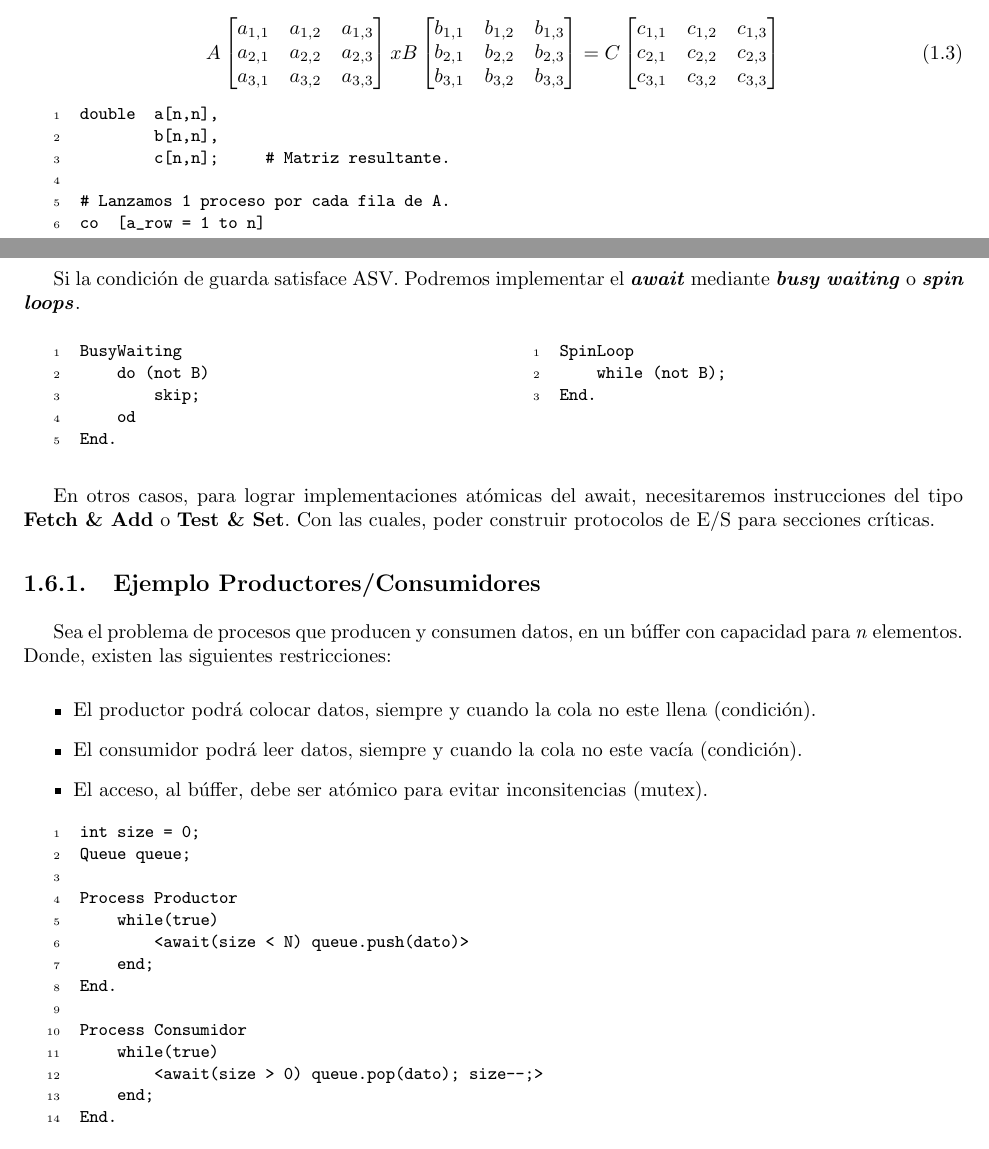
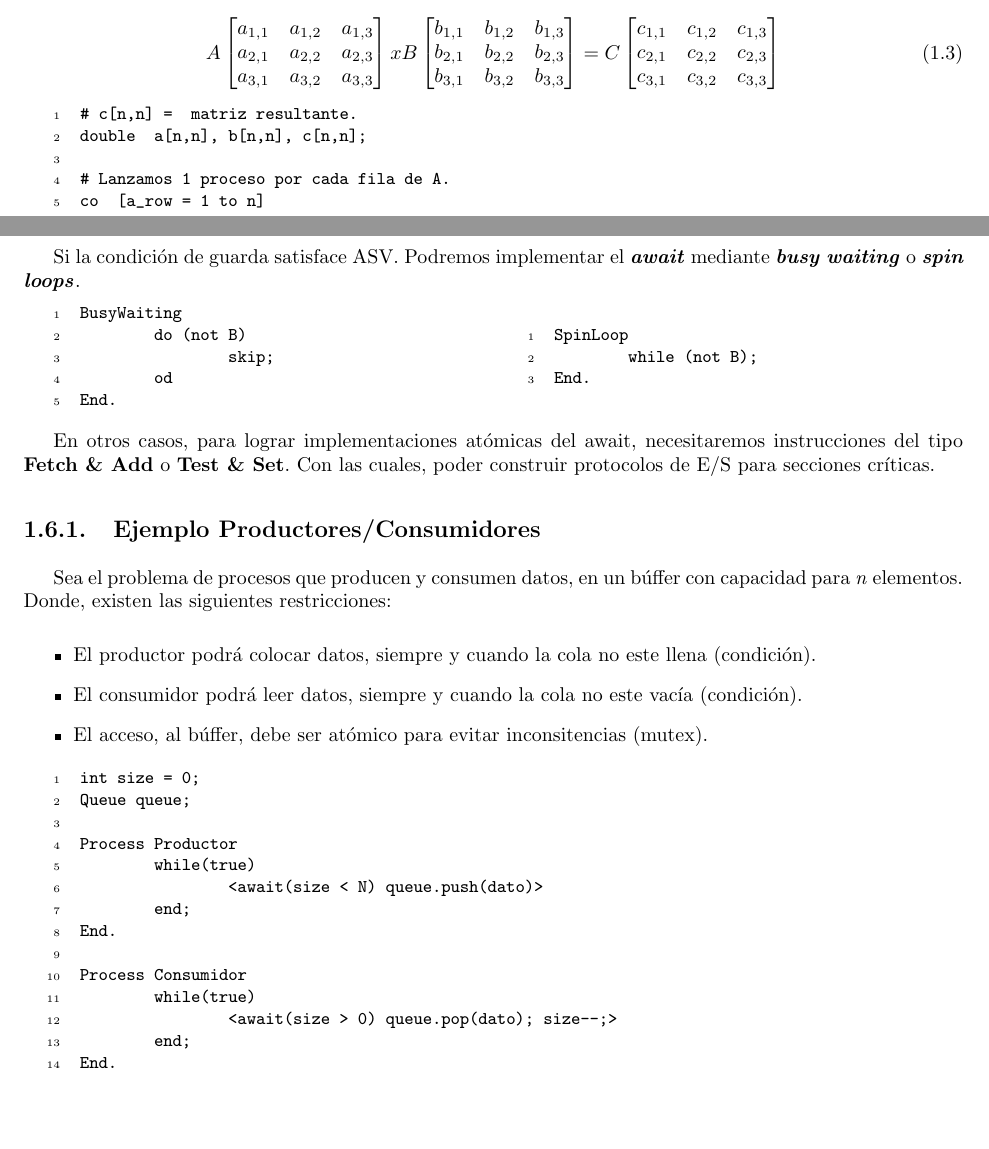
Before and after one commit to ramiromd/unlp-programacion-concurrente, a LaTeX document (Apunte-I.tex): two parts of pages 4 and 7 of 9, joined at a grey line, cut so that both start at the same text, the shorter picture padded with empty space. Compiled offline with pdfLaTeX.

Commit message:
Fix styles

```diff
--- a/Apunte-I.tex
+++ b/Apunte-I.tex
@@ -123,9 +123,8 @@ c_{3,1} & c_{3,2} & c_{3,3}
 
 
 \begin{lstlisting}
-double  a[n,n],
-        b[n,n],
-        c[n,n];     # Matriz resultante.
+# c[n,n] =  matriz resultante.
+double  a[n,n], b[n,n], c[n,n];
 
 # Lanzamos 1 proceso por cada fila de A.
 co  [a_row = 1 to n]
@@ -371,7 +370,8 @@ La acción anterior, es una \textbf{\emph{acción atómica condicional}}. Ya que
 
 Si la condición de guarda satisface ASV. Podremos implementar el \textbf{\emph{await}} mediante \textbf{\emph{busy waiting}} o \textbf{\emph{spin loops}}.
 
-\begin{multicols}{2}
+\noindent
+\begin{minipage}{0.5\textwidth}
 \begin{lstlisting}
 BusyWaiting
 	do (not B)
@@ -379,13 +379,15 @@ BusyWaiting
 	od
 End.
 \end{lstlisting}
-\columnbreak
+\end{minipage}
+\noindent
+\begin{minipage}{0.5\textwidth}
 \begin{lstlisting}
 SpinLoop
 	while (not B);
 End.
 \end{lstlisting}
-\end{multicols}
+\end{minipage}
 
 En otros casos, para lograr implementaciones atómicas del await, necesitaremos instrucciones del tipo \textbf{Fetch \& Add} o \textbf{Test \& Set}. Con las cuales, poder construir protocolos de E/S para secciones críticas.
 
```
Lines whose indentation alone changed are shown as unchanged.
